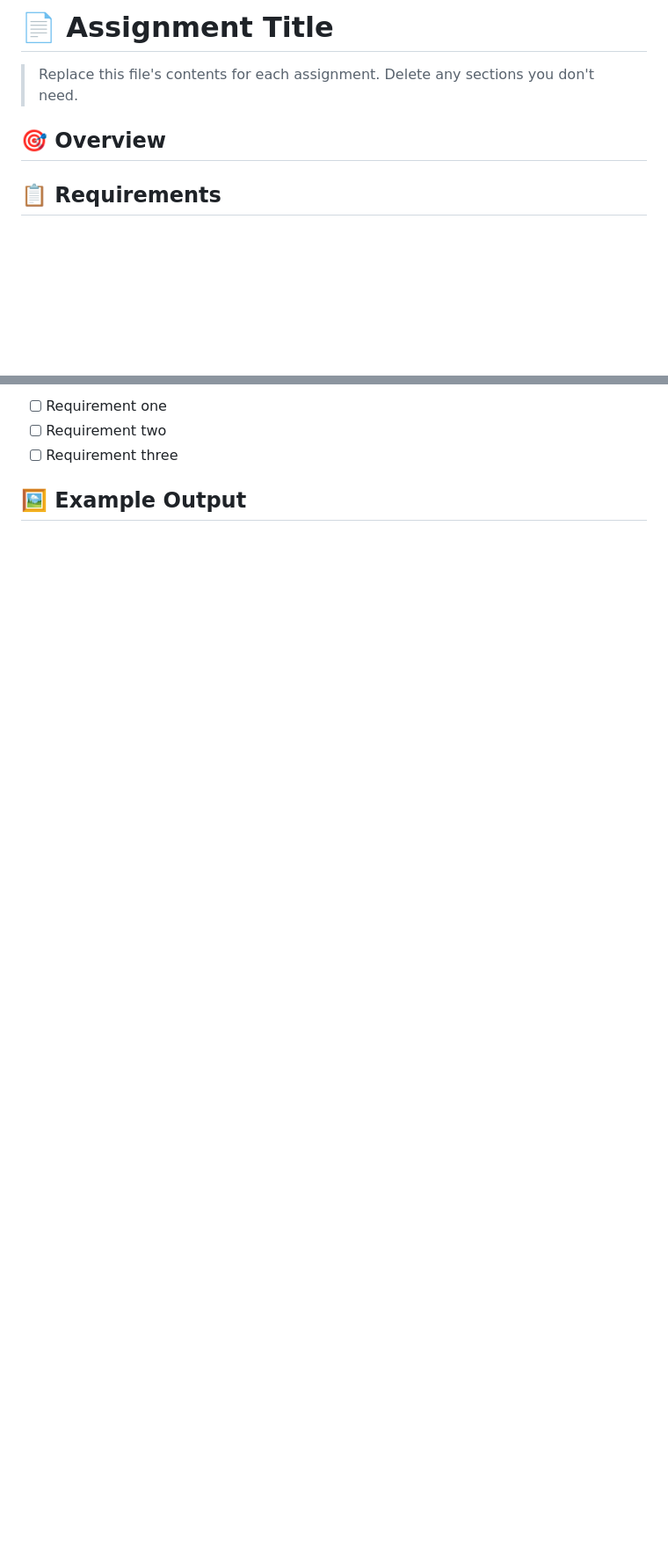
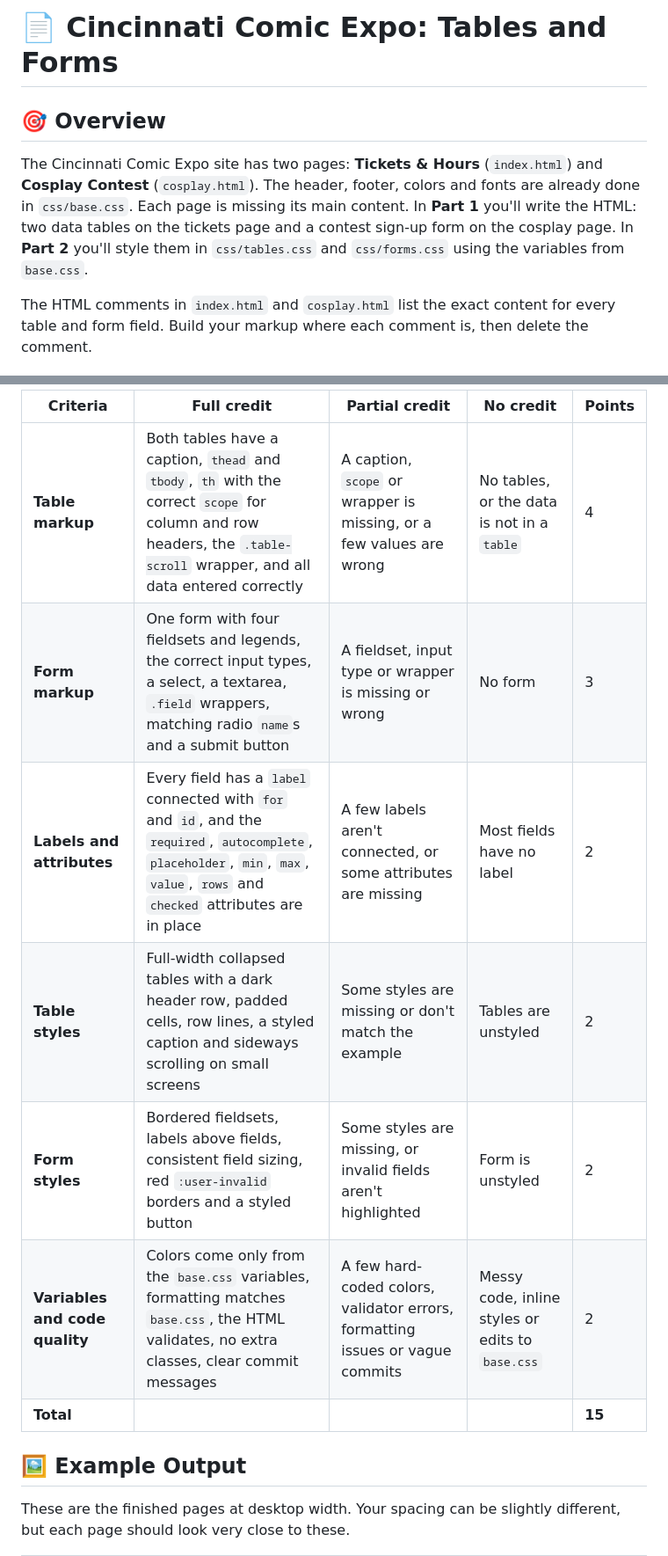
Before and after one commit to amec-ucba/cincy-comic-expo, a Markdown page: .github/ASSIGNMENT.md, 2 parts joined by grey strips. Shown at 88% size. GitHub-like rendering; blank space fills up the shorter version.

```diff
--- a/.github/ASSIGNMENT.md
+++ b/.github/ASSIGNMENT.md
@@ -1,10 +1,13 @@
-# 📄 Assignment Title
-
-> Replace this file's contents for each assignment. Delete any sections you don't need.
+# 📄 Cincinnati Comic Expo: Tables and Forms
 
 ## 🎯 Overview
 
-<!-- One short paragraph: what students are building and why. -->
+The Cincinnati Comic Expo site has two pages: **Tickets & Hours** (`index.html`) and **Cosplay Contest**
+(`cosplay.html`). The header, footer, colors and fonts are already done in `css/base.css`. Each page is missing its main
+content. In **Part 1** you'll write the HTML: two data tables on the tickets page and a contest sign-up form on the
+cosplay page. In **Part 2** you'll style them in `css/tables.css` and `css/forms.css` using the variables from
+`base.css`.
 
-## 📋 Requirements
+The HTML comments in `index.html` and `cosplay.html` list the exact content for every table and form field. Build your
+markup where each comment is, then delete the comment.
 
@@ -12,10 +15,16 @@
 
-- [ ] Requirement one
-- [ ] Requirement two
-- [ ] Requirement three
+| Criteria | Full credit | Partial credit | No credit | Points |
+| --- | --- | --- | --- | --- |
+| **Table markup** | Both tables have a caption, `thead` and `tbody`, `th` with the correct `scope` for column and row headers, the `.table-scroll` wrapper, and all data entered correctly | A caption, `scope` or wrapper is missing, or a few values are wrong | No tables, or the data is not in a `table` | 4 |
+| **Form markup** | One form with four fieldsets and legends, the correct input types, a select, a textarea, `.field` wrappers, matching radio `name`s and a submit button | A fieldset, input type or wrapper is missing or wrong | No form | 3 |
+| **Labels and attributes** | Every field has a `label` connected with `for` and `id`, and the `required`, `autocomplete`, `placeholder`, `min`, `max`, `value`, `rows` and `checked` attributes are in place | A few labels aren't connected, or some attributes are missing | Most fields have no label | 2 |
+| **Table styles** | Full-width collapsed tables with a dark header row, padded cells, row lines, a styled caption and sideways scrolling on small screens | Some styles are missing or don't match the example | Tables are unstyled | 2 |
+| **Form styles** | Bordered fieldsets, labels above fields, consistent field sizing, red `:user-invalid` borders and a styled button | Some styles are missing, or invalid fields aren't highlighted | Form is unstyled | 2 |
+| **Variables and code quality** | Colors come only from the `base.css` variables, formatting matches `base.css`, the HTML validates, no extra classes, clear commit messages | A few hard-coded colors, validator errors, formatting issues or vague commits | Messy code, inline styles or edits to `base.css` | 2 |
+| **Total** | | | | **15** |
 
 ## 🖼️ Example Output
 
-<!-- Add a screenshot or mockup of the finished result, then describe anything the -->
-<!-- image doesn't make obvious (hover states, responsive behavior, interactions).  -->
+These are the finished pages at desktop width. Your spacing can be slightly different, but each page should look very
+close to these.
 
```
Also changed, not shown: other parts of .github/ASSIGNMENT.md (+30 -23 lines), README.md (+3 -7 lines), .github/images/final-cosplay.png (added), .github/images/final-tickets.png (added), 6 other files.
